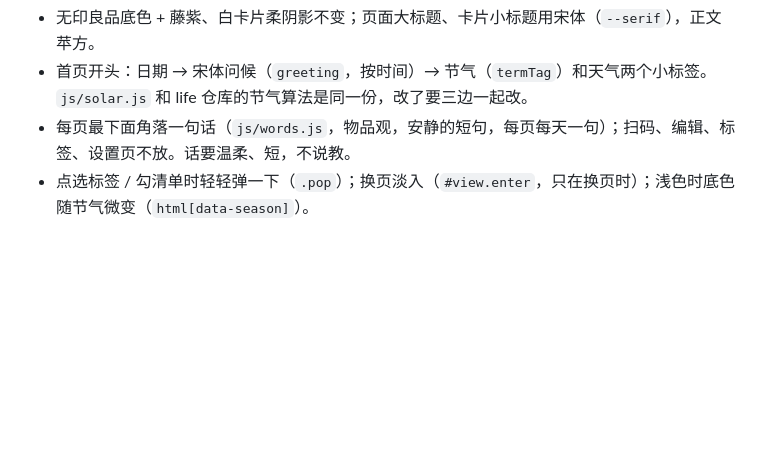
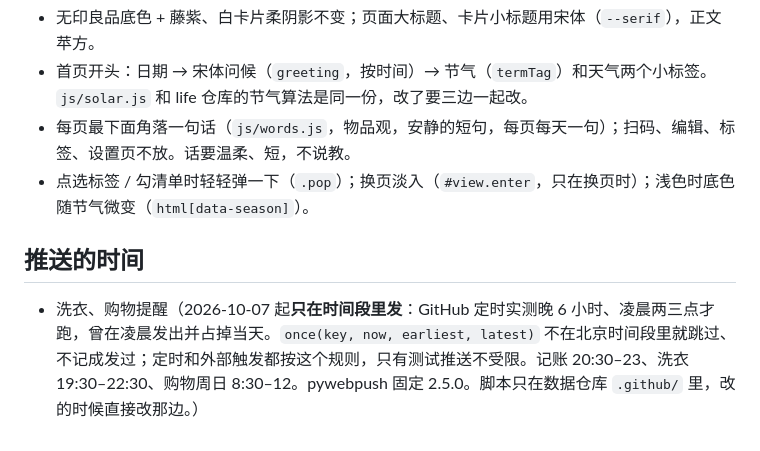
Before and after one commit to ThreeLu/inventory, a Markdown page: CLAUDE.md, the part around the change. Drawn GitHub-style; blank space fills up the shorter version.

Commit message:
说明：推送只在时间段里发
Co-Authored-By: Claude Opus 5.5 <noreply@anthropic.com>

```diff
--- a/CLAUDE.md
+++ b/CLAUDE.md
@@ -116,3 +116,7 @@
 - 首页开头：日期 → 宋体问候（`greeting`，按时间）→ 节气（`termTag`）和天气两个小标签。`js/solar.js` 和 life 仓库的节气算法是同一份，改了要三边一起改。
 - 每页最下面角落一句话（`js/words.js`，物品观，安静的短句，每页每天一句）；扫码、编辑、标签、设置页不放。话要温柔、短，不说教。
 - 点选标签 / 勾清单时轻轻弹一下（`.pop`）；换页淡入（`#view.enter`，只在换页时）；浅色时底色随节气微变（`html[data-season]`）。
+
+## 推送的时间
+
+- 洗衣、购物提醒（2026-10-07 起**只在时间段里发**：GitHub 定时实测晚 6 小时、凌晨两三点才跑，曾在凌晨发出并占掉当天。`once(key, now, earliest, latest)` 不在北京时间段里就跳过、不记成发过；定时和外部触发都按这个规则，只有测试推送不受限。记账 20:30–23、洗衣 19:30–22:30、购物周日 8:30–12。pywebpush 固定 2.5.0。脚本只在数据仓库 `.github/` 里，改的时候直接改那边。）
```
